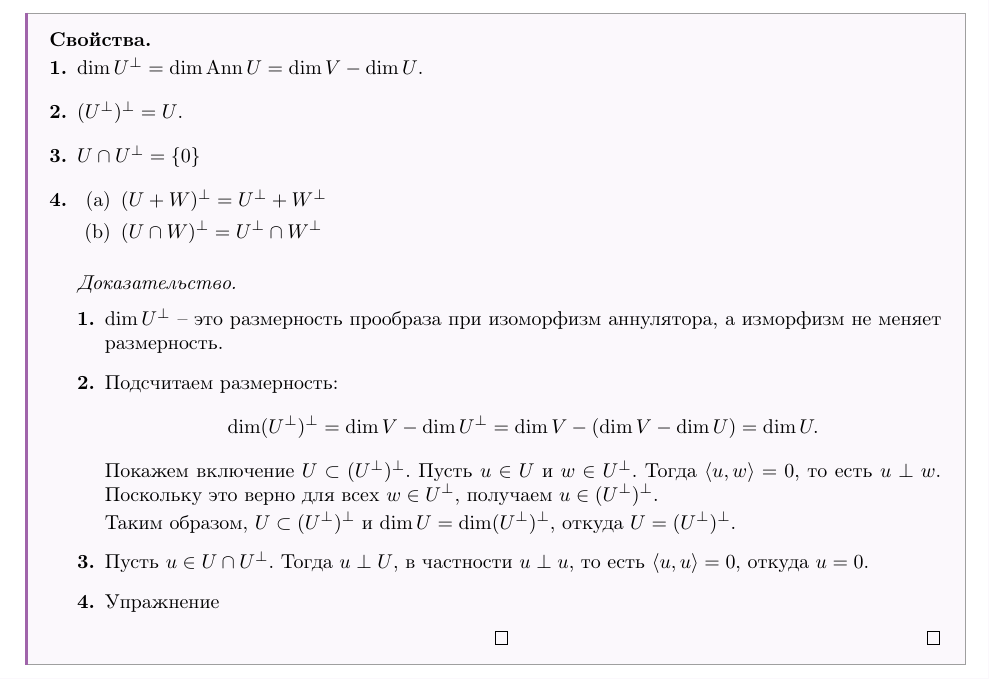
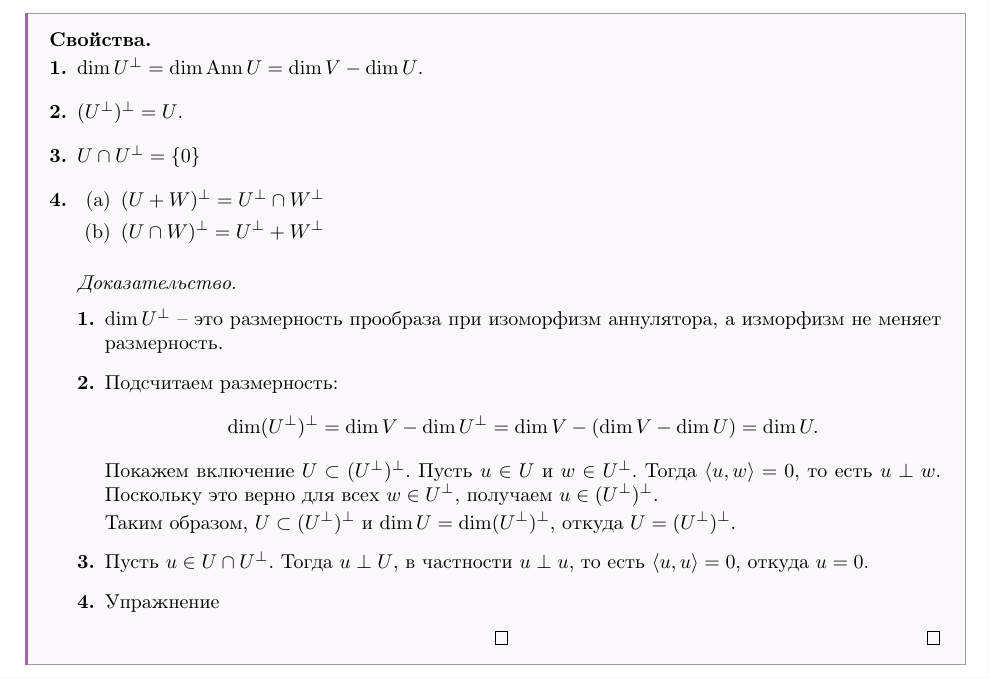
Before and after one commit to ivanshemidko/algebra-notes, a LaTeX document (s2/main.tex, which reads s2/themes/euclidean_spaces/orthogonal_complements.tex): part of page 12 of 72, cut so that both start at the same text. Compiled offline with pdfLaTeX.

Commit message:
Fix props

```diff
--- a/s2/themes/euclidean_spaces/orthogonal_complements.tex
+++ b/s2/themes/euclidean_spaces/orthogonal_complements.tex
@@ -28,8 +28,8 @@
     \item $U \cap U^\perp = \{0\}$
     \item
     \begin{enumerate}
-        \item $(U + W)^\perp = U^\perp + W^\perp$
-        \item $(U \cap W)^\perp = U^\perp \cap W^\perp$
+        \item $(U + W)^\perp = U^\perp \cap W^\perp$
+        \item $(U \cap W)^\perp = U^\perp + W^\perp$
     \end{enumerate}
     \begin{proof}
     \begin{proofsteps}
```
